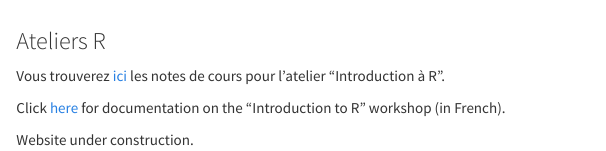
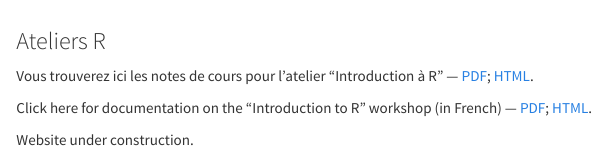
Before and after one commit to ferfeitosa/florencevdubois.github.io, an R Markdown document (teaching.Rmd): the page in a window 1100 px wide, from its top. Rendered offline with R 4.5, knitr and Pandoc, with nearby package versions.

Commit message:
added pdf, html to atelier-r

```diff
--- a/teaching.Rmd
+++ b/teaching.Rmd
@@ -4,8 +4,8 @@ title: ''
 
 ### Ateliers R
 
-Vous trouverez [ici](documentation/ateliers-r.pdf) les notes de cours pour l'atelier "Introduction à R".
+Vous trouverez ici les notes de cours pour l'atelier "Introduction à R" --- [PDF](documentation/ateliers-r.pdf); [HTML](documentation/ateliers-r.html).
 
-Click [here](documentation/ateliers-r.pdf) for documentation on the "Introduction to R" workshop (in French).
+Click here for documentation on the "Introduction to R" workshop (in French) --- [PDF](documentation/ateliers-r.pdf); [HTML](documentation/ateliers-r.html).
 
 Website under construction.
```
Also changed, not shown: index.Rmd (+2 -0 lines), teaching.html.
